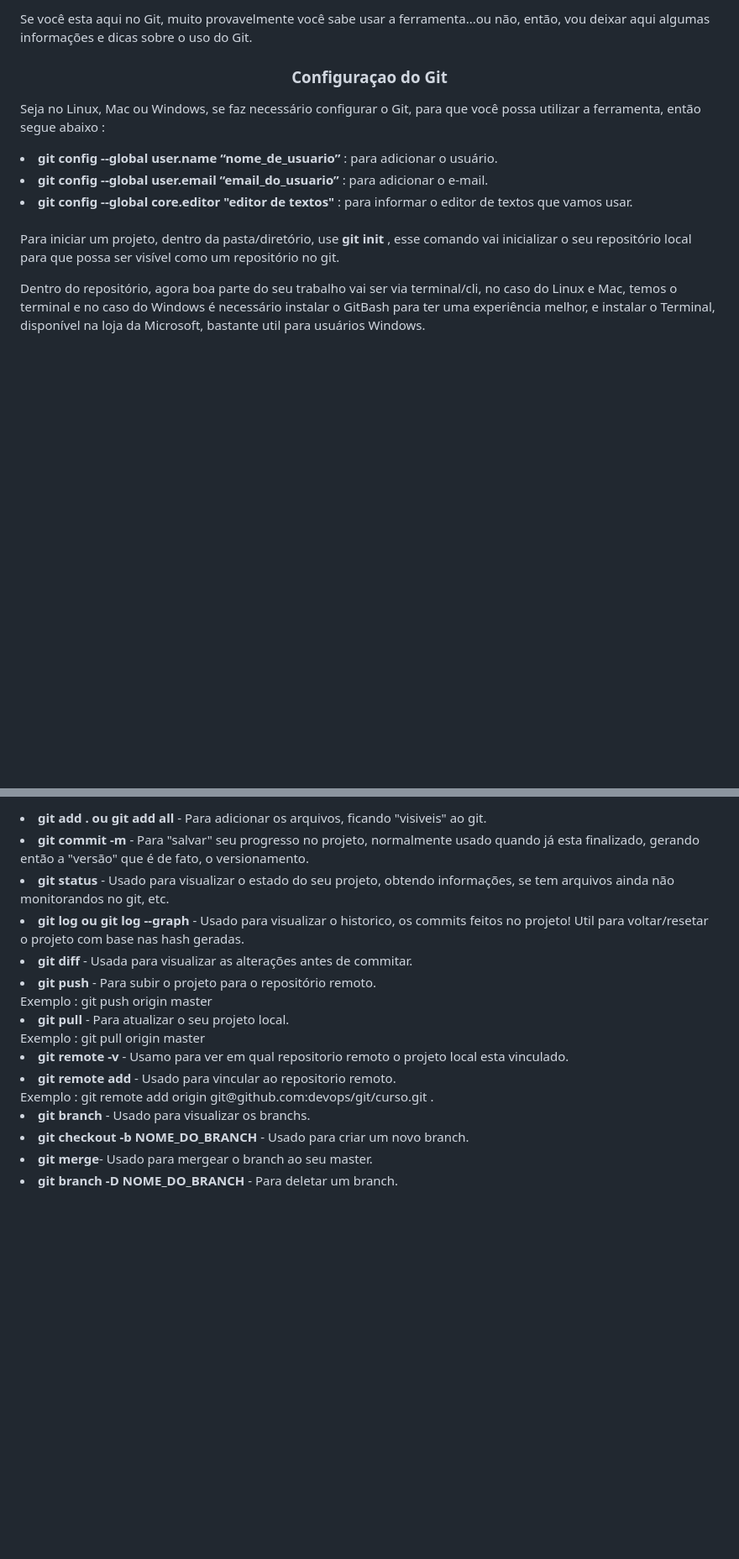
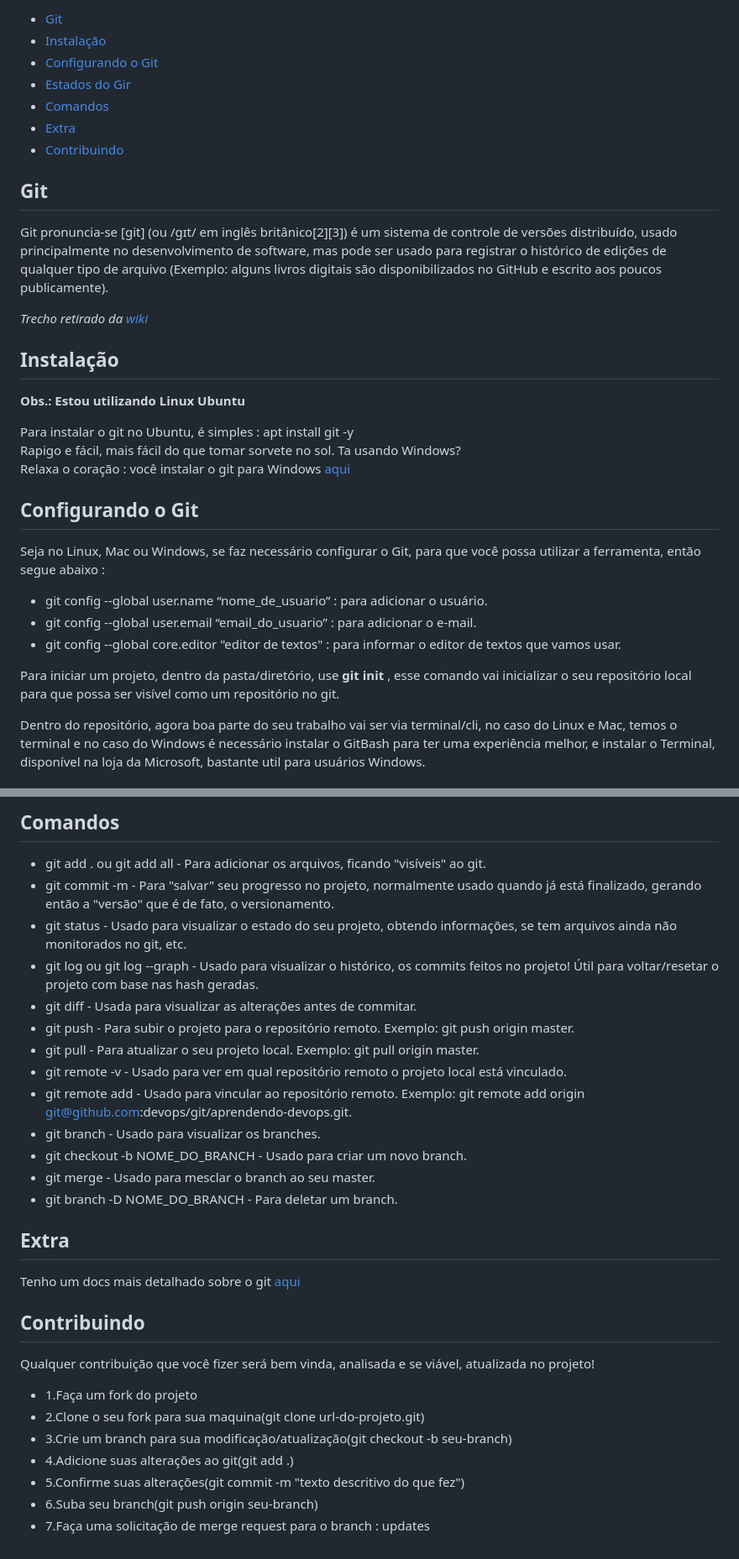
Before and after one commit to UlissesRibeiro/aprendendo-devops, a Markdown page: git/README.MD, 2 parts joined by grey strips. Shown at 84% size. Rendered like a GitHub page; blank space fills up the shorter version.

Commit message:
atualizando README git

```diff
--- a/git/README.MD
+++ b/git/README.MD
@@ -2,14 +2,37 @@
 
-<p>Se você esta aqui no Git, muito provavelmente você sabe usar a ferramenta...ou não, então, vou deixar aqui algumas informações e dicas sobre o uso do Git.</p>
+- [Git](#git)
+- [Instalação](#instalação)
+- [Configurando o Git](#configurando-o-git)
+- [Estados do Gir](#estados-do-git)
+- [Comandos](#comandos)
+- [Extra](#extra)
+- [Contribuindo](#contribuindo)
 
-<h3 align=center><b>Configuraçao do Git</b></h3>
-<p>Seja no Linux, Mac ou Windows, se faz necessário configurar o Git, para que você possa utilizar a ferramenta, então segue abaixo : <br>
+## Git
 
-<li><b>git config --global user.name “nome_de_usuario”</b> : para adicionar o usuário.</li>
-<li><b>git config --global user.email “email_do_usuario”</b> : para adicionar o e-mail.</li>
-<li><b>git config --global core.editor "editor de textos"</b> : para informar o editor de textos que vamos usar.</li> <br>
+Git pronuncia-se [git] (ou /ɡɪt/ em inglês britânico[2][3]) é um sistema de controle de versões distribuído, usado principalmente no desenvolvimento de software, mas pode ser usado para registrar o histórico de edições de qualquer tipo de arquivo (Exemplo: alguns livros digitais são disponibilizados no GitHub e escrito aos poucos publicamente).
 
-<p>Para iniciar um projeto, dentro da pasta/diretório, use <b> git init </b>, esse comando vai inicializar o seu repositório local para que possa ser visível como um repositório no git.</p>
+<i>Trecho retirado da <a href="https://pt.wikipedia.org/wiki/Git">wiki</a></i>
+
+## Instalação
+
+<b>Obs.: Estou utilizando Linux Ubuntu</b>
+
+Para instalar o git no Ubuntu, é simples : apt install git -y
+<br>
+Rapigo e fácil, mais fácil do que tomar sorvete no sol. Ta usando Windows?
+<br>Relaxa o coração : você instalar o git para Windows <a href="https://git-scm.com/downloads">aqui</a>
+
+## Configurando o Git
+
+Seja no Linux, Mac ou Windows, se faz necessário configurar o Git, para que você possa utilizar a ferramenta, então segue abaixo :
+
+ - git config --global user.name “nome_de_usuario” : para adicionar o usuário.
+ - git config --global user.email “email_do_usuario” : para adicionar o e-mail.
+ - git config --global core.editor "editor de textos" : para informar o editor de textos que vamos usar.
+
+
+Para iniciar um projeto, dentro da pasta/diretório, use <b> git init </b>, esse comando vai inicializar o seu repositório local para que possa ser visível como um repositório no git.
 
 <p>Dentro do repositório, agora boa parte do seu trabalho vai ser via terminal/cli, no caso do Linux e Mac, temos o terminal e no caso do Windows é necessário instalar o GitBash para ter uma experiência melhor, e instalar o Terminal, disponível na loja da Microsoft, bastante util para usuários Windows.</p>
 
@@ -24,14 +51,34 @@
 
-<li><b>git add . ou git add all</b> - Para adicionar os arquivos, ficando "visiveis" ao git.</li>
-<li><b>git commit -m</b> - Para "salvar" seu progresso no projeto, normalmente usado quando já esta finalizado, gerando então a "versão" que é de fato, o versionamento.</li>
-<li><b>git status</b> - Usado para visualizar o estado do seu projeto, obtendo informações, se tem arquivos ainda não monitorandos no git, etc.</li>
-<li><b>git log ou git log --graph</b> - Usado para visualizar o historico, os commits feitos no projeto! Util para voltar/resetar o projeto com base nas hash geradas.</li>
-<li><b>git diff</b> - Usada para visualizar as alterações antes de commitar.</li>
-<li><b>git push</b> - Para subir o projeto para o repositório remoto.</li>Exemplo : git push origin master
-<li><b>git pull</b> - Para atualizar o seu projeto local.</li> Exemplo : git pull origin master
-<li><b>git remote -v</b> - Usamo para ver em qual repositorio remoto o projeto local esta vinculado.</li>
-<li><b>git remote add</b> - Usado para vincular ao repositorio remoto.</li>Exemplo : git remote add origin git@github.com:devops/git/curso.git .
-<li><b>git branch</b> - Usado para visualizar os branchs.</li>
-<li><b>git checkout -b NOME_DO_BRANCH</b> - Usado para criar um novo branch.</li>
-<li><b>git merge</b>- Usado para mergear o branch ao seu master.</li>
-<li><b>git branch -D NOME_DO_BRANCH</b> - Para deletar um branch.</li>
+## Comandos
+
+
+- git add . ou git add all - Para adicionar os arquivos, ficando "visíveis" ao git.
+- git commit -m - Para "salvar" seu progresso no projeto, normalmente usado quando já está finalizado, gerando então a "versão" que é de fato, o versionamento.
+- git status - Usado para visualizar o estado do seu projeto, obtendo informações, se tem arquivos ainda não monitorados no git, etc.
+- git log ou git log --graph - Usado para visualizar o histórico, os commits feitos no projeto! Útil para voltar/resetar o projeto com base nas hash geradas.
+- git diff - Usada para visualizar as alterações antes de commitar.
+- git push - Para subir o projeto para o repositório remoto. Exemplo: git push origin master.
+- git pull - Para atualizar o seu projeto local. Exemplo: git pull origin master.
+- git remote -v - Usado para ver em qual repositório remoto o projeto local está vinculado.
+- git remote add - Usado para vincular ao repositório remoto. Exemplo: git remote add origin git@github.com:devops/git/aprendendo-devops.git.
+- git branch - Usado para visualizar os branches.
+- git checkout -b NOME_DO_BRANCH - Usado para criar um novo branch.
+- git merge - Usado para mesclar o branch ao seu master.
+- git branch -D NOME_DO_BRANCH - Para deletar um branch.
+
+## Extra
+
+Tenho um docs mais detalhado sobre o git <a href="https://docs.google.com/document/d/188Xyd2UXflLi-h7_pAEUnvu-ZR03_gVrwFU4SkNXVNs/edit?usp=sharing">aqui</a>
+
+
+## Contribuindo
+
+Qualquer contribuição que você fizer será bem vinda, analisada e se viável, atualizada no projeto!
+
+- 1.Faça um fork do projeto
+- 2.Clone o seu fork para sua maquina(git clone url-do-projeto.git)
+- 3.Crie um branch para sua modificação/atualização(git checkout -b seu-branch)
+- 4.Adicione suas alterações ao git(git add .)
+- 5.Confirme suas alterações(git commit -m "texto descritivo do que fez")
+- 6.Suba seu branch(git push origin seu-branch)
+- 7.Faça uma solicitação de merge request para o branch : updates
```
Also changed, not shown: other parts of git/README.MD (+12 -8 lines).
